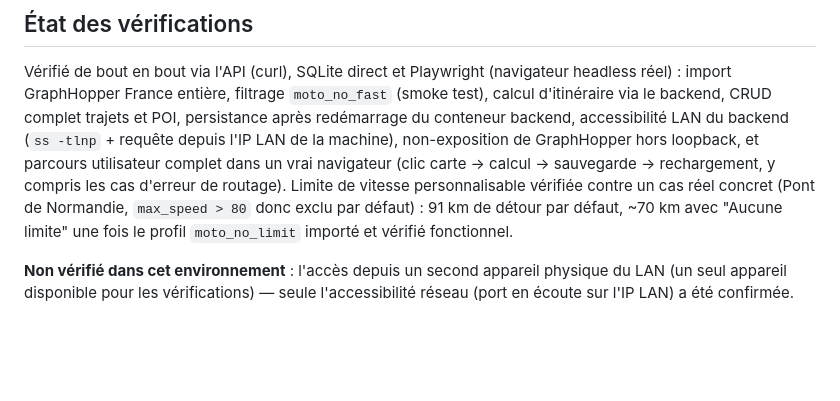
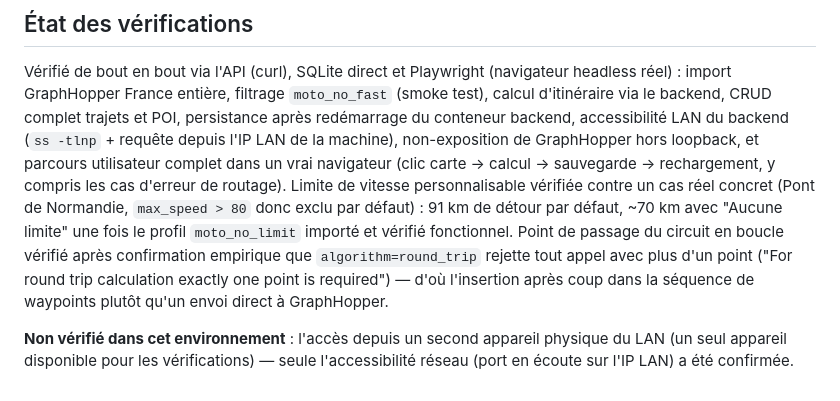
Before and after one commit to Vincent6785/Circuit-Forgery, a Markdown page: README.md, the part around one of its changes. GitHub-like rendering; blank space fills up the shorter version.

```diff
--- a/README.md
+++ b/README.md
@@ -415,7 +417,11 @@ sauvegarde → rechargement, y compris les cas d'erreur de routage). Limite
 de vitesse personnalisable vérifiée contre un cas réel concret (Pont de
 Normandie, `max_speed > 80` donc exclu par défaut) : 91 km de détour par
 défaut, ~70 km avec "Aucune limite" une fois le profil `moto_no_limit`
-importé et vérifié fonctionnel.
+importé et vérifié fonctionnel. Point de passage du circuit en boucle
+vérifié après confirmation empirique que `algorithm=round_trip` rejette
+tout appel avec plus d'un point ("For round trip calculation exactly one
+point is required") — d'où l'insertion après coup dans la séquence de
+waypoints plutôt qu'un envoi direct à GraphHopper.
 
 **Non vérifié dans cet environnement** : l'accès depuis un second appareil
 physique du LAN (un seul appareil disponible pour les vérifications) —
```
Also changed, not shown: other parts of README.md (+13 -11 lines).
